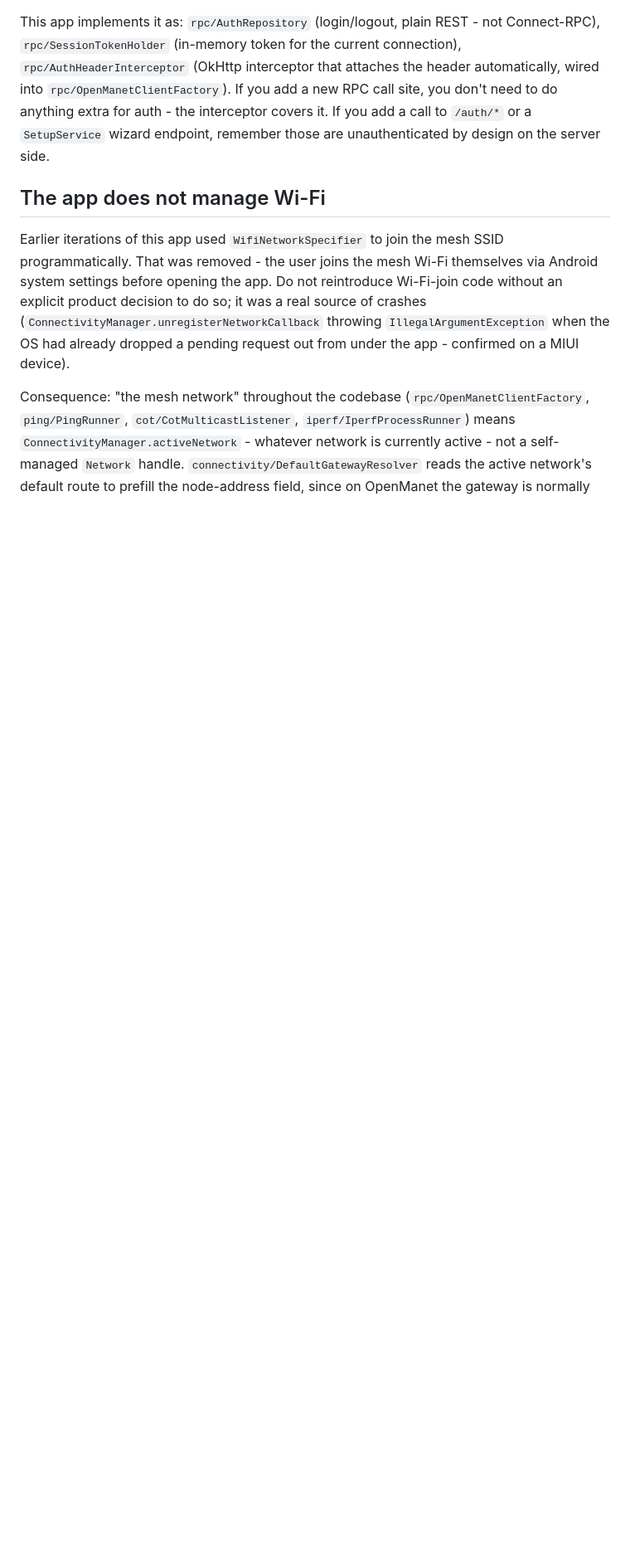
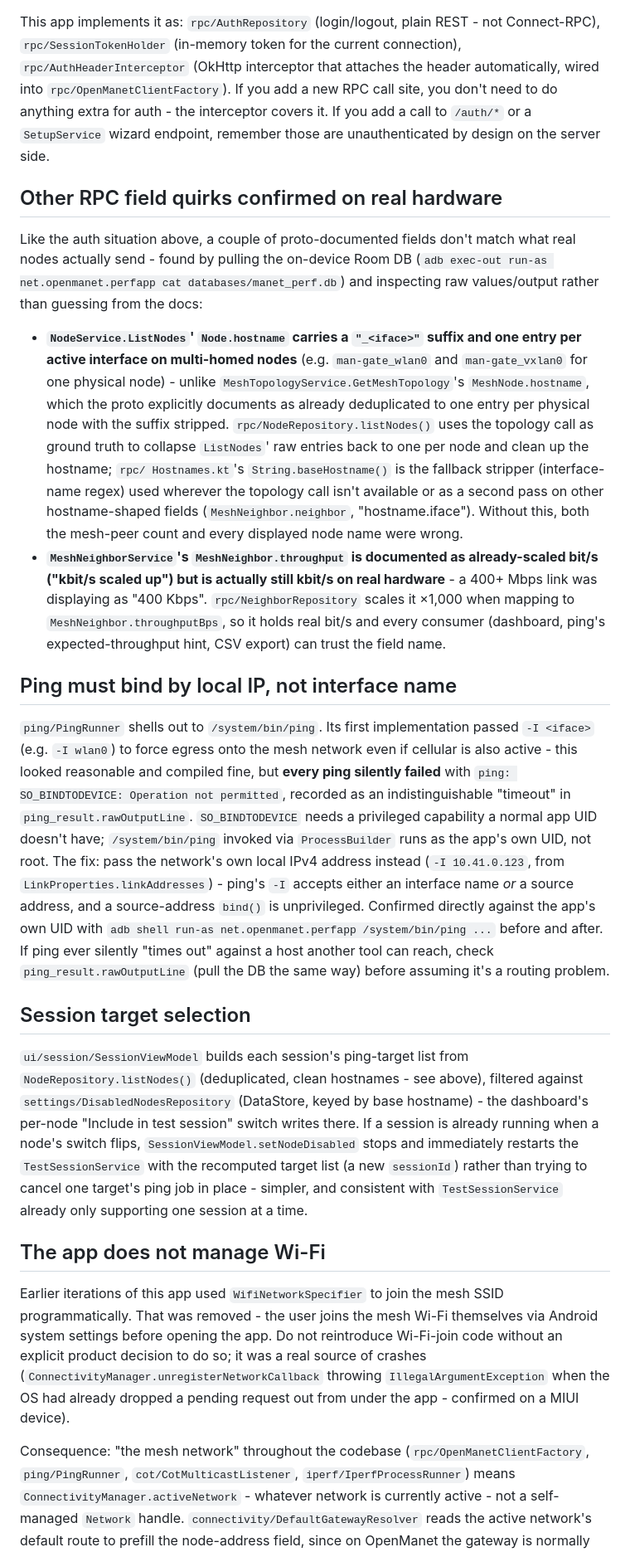
Before and after one commit to suidroot/openmanet_performance_tester, a Markdown page: CLAUDE.md, the part around one of its changes. Shown at 83% size. GitHub-like rendering; blank space fills up the shorter version.

Commit message:
Document node-dedup, ping, and throughput fixes; add dashboard screenshot
Captures the debugging techniques and root causes found this session (node
hostname/count dedup, ping's SO_BINDTODEVICE permission bug, the throughput
unit mismatch) in CLAUDE.md so they don't need rediscovering, and adds a
real on-device screenshot of the new per-node dashboard cards to the README.

Co-Authored-By: Claude Sonnet 5 <noreply@anthropic.com>

```diff
--- a/CLAUDE.md
+++ b/CLAUDE.md
@@ -60,6 +60,55 @@ This app implements it as: `rpc/AuthRepository` (login/logout, plain REST - not
 for auth - the interceptor covers it. If you add a call to `/auth/*` or a `SetupService` wizard
 endpoint, remember those are unauthenticated by design on the server side.
 
+## Other RPC field quirks confirmed on real hardware
+
+Like the auth situation above, a couple of proto-documented fields don't match what real nodes
+actually send - found by pulling the on-device Room DB (`adb exec-out run-as
+net.openmanet.perfapp cat databases/manet_perf.db`) and inspecting raw values/output rather than
+guessing from the docs:
+
+- **`NodeService.ListNodes`' `Node.hostname` carries a `"_<iface>"` suffix and one entry per
+  active interface on multi-homed nodes** (e.g. `man-gate_wlan0` and `man-gate_vxlan0` for one
+  physical node) - unlike `MeshTopologyService.GetMeshTopology`'s `MeshNode.hostname`, which the
+  proto explicitly documents as already deduplicated to one entry per physical node with the
+  suffix stripped. `rpc/NodeRepository.listNodes()` uses the topology call as ground truth to
+  collapse `ListNodes`' raw entries back to one per node and clean up the hostname; `rpc/
+  Hostnames.kt`'s `String.baseHostname()` is the fallback stripper (interface-name regex) used
+  wherever the topology call isn't available or as a second pass on other hostname-shaped fields
+  (`MeshNeighbor.neighbor`, "hostname.iface"). Without this, both the mesh-peer count and every
+  displayed node name were wrong.
+- **`MeshNeighborService`'s `MeshNeighbor.throughput` is documented as already-scaled bit/s
+  ("kbit/s scaled up") but is actually still kbit/s on real hardware** - a 400+ Mbps link was
+  displaying as "400 Kbps". `rpc/NeighborRepository` scales it ×1,000 when mapping to
+  `MeshNeighbor.throughputBps`, so it holds real bit/s and every consumer (dashboard, ping's
+  expected-throughput hint, CSV export) can trust the field name.
+
+## Ping must bind by local IP, not interface name
+
+`ping/PingRunner` shells out to `/system/bin/ping`. Its first implementation passed `-I <iface>`
+(e.g. `-I wlan0`) to force egress onto the mesh network even if cellular is also active - this
+looked reasonable and compiled fine, but **every ping silently failed** with `ping:
+SO_BINDTODEVICE: Operation not permitted`, recorded as an indistinguishable "timeout" in
+`ping_result.rawOutputLine`. `SO_BINDTODEVICE` needs a privileged capability a normal app UID
+doesn't have; `/system/bin/ping` invoked via `ProcessBuilder` runs as the app's own UID, not root.
+The fix: pass the network's own local IPv4 address instead (`-I 10.41.0.123`, from
+`LinkProperties.linkAddresses`) - ping's `-I` accepts either an interface name *or* a source
+address, and a source-address `bind()` is unprivileged. Confirmed directly against the app's own
+UID with `adb shell run-as net.openmanet.perfapp /system/bin/ping ...` before and after. If ping
+ever silently "times out" against a host another tool can reach, check
+`ping_result.rawOutputLine` (pull the DB the same way) before assuming it's a routing problem.
+
+## Session target selection
+
+`ui/session/SessionViewModel` builds each session's ping-target list from
+`NodeRepository.listNodes()` (deduplicated, clean hostnames - see above), filtered against
+`settings/DisabledNodesRepository` (DataStore, keyed by base hostname) - the dashboard's per-node
+"Include in test session" switch writes there. If a session is already running when a node's
+switch flips, `SessionViewModel.setNodeDisabled` stops and immediately restarts the
+`TestSessionService` with the recomputed target list (a new `sessionId`) rather than trying to
+cancel one target's ping job in place - simpler, and consistent with `TestSessionService` already
+only supporting one session at a time.
+
 ## The app does not manage Wi-Fi
 
 Earlier iterations of this app used `WifiNetworkSpecifier` to join the mesh SSID programmatically.
```
Also changed, not shown: other parts of CLAUDE.md (+11 -4 lines), README.md (+12 -2 lines), docs/screenshots/dashboard.png (added).
